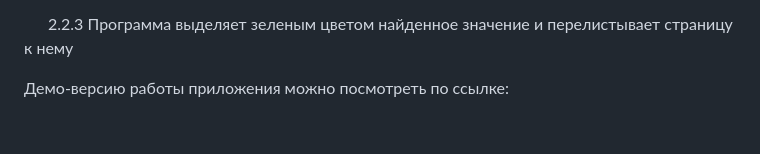
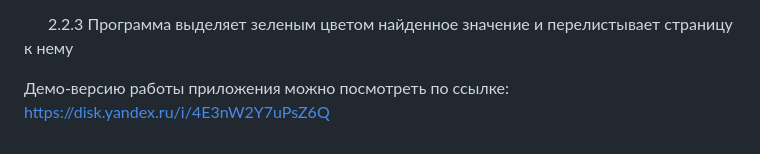
Before and after one commit to vromanmelnikov/sber-project, a Markdown page: README.md, the part around the change. Rendered like a GitHub page.

```diff
--- a/README.md
+++ b/README.md
@@ -43,4 +43,4 @@
 &emsp;&emsp;2.2.3 Программа выделяет зеленым цветом найденное значение и перелистывает страницу к нему
 
 
-Демо-версию работы приложения можно посмотреть по ссылке:
+Демо-версию работы приложения можно посмотреть по ссылке: https://disk.yandex.ru/i/4E3nW2Y7uPsZ6Q
```
